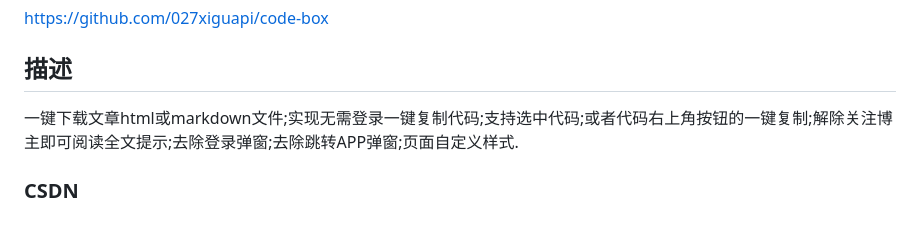
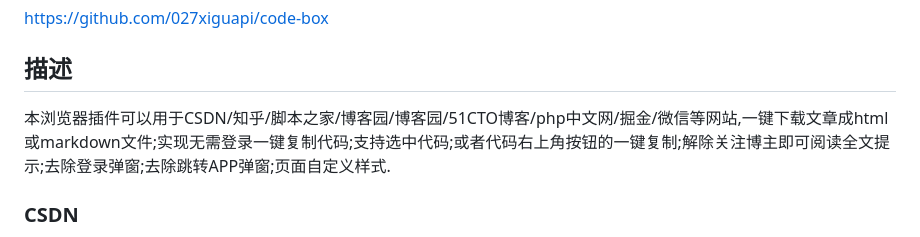
Before and after one commit to 027xiguapi/code-box, a Markdown page: public/app.md, the part around the change. GitHub-like rendering.

```diff
--- a/public/app.md
+++ b/public/app.md
@@ -6,7 +6,7 @@ https://github.com/027xiguapi/code-box
 
 ## 描述
 
-一键下载文章html或markdown文件;实现无需登录一键复制代码;支持选中代码;或者代码右上角按钮的一键复制;解除关注博主即可阅读全文提示;去除登录弹窗;去除跳转APP弹窗;页面自定义样式.
+本浏览器插件可以用于CSDN/知乎/脚本之家/博客园/博客园/51CTO博客/php中文网/掘金/微信等网站,一键下载文章成html或markdown文件;实现无需登录一键复制代码;支持选中代码;或者代码右上角按钮的一键复制;解除关注博主即可阅读全文提示;去除登录弹窗;去除跳转APP弹窗;页面自定义样式.
 
 ### CSDN
 1. 一键下载文章html或markdown文件
```
Also changed, not shown: README.md (+4 -4 lines), public/128x128.png (added), public/1400x560.jpg (added), public/1400x560.png (deleted), public/440x280.png, public/config.jpg (added), public/option.jpg (deleted), 8 other files.
